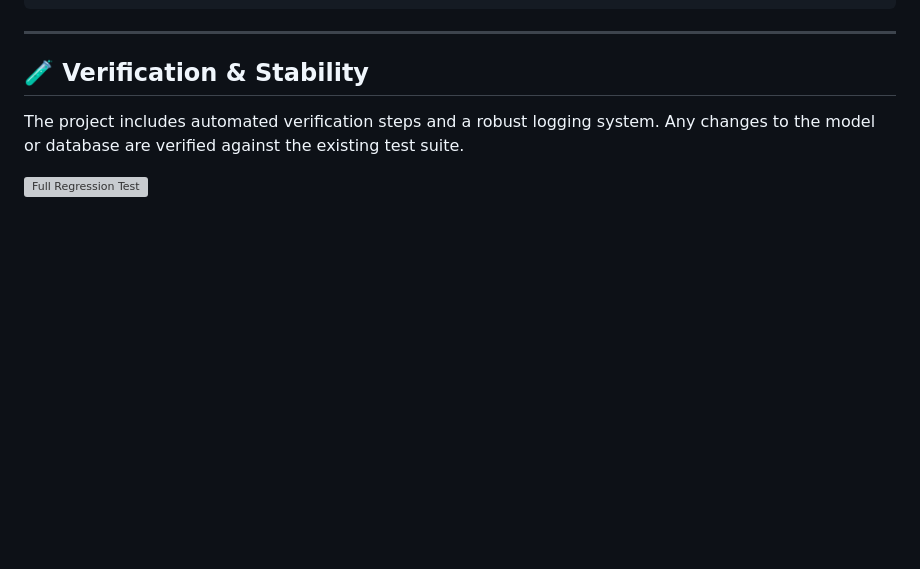
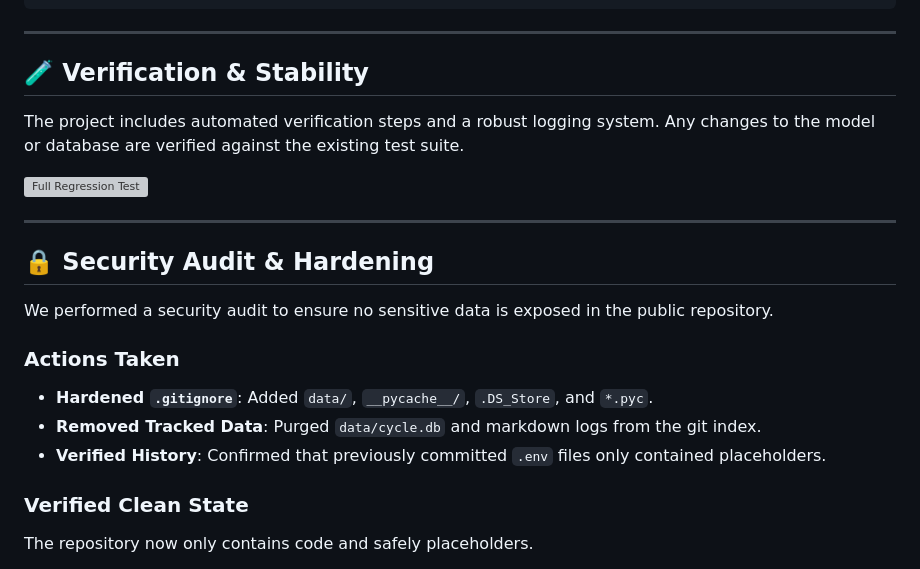
Before and after one commit to danielphang/cycle-tracker, a Markdown page: README.md, the part around one of its changes. Rendered like a GitHub page; blank space fills up the shorter version; grey boxes are pictures that could not be loaded.

Commit message:
Update README with security audit results

```diff
--- a/README.md
+++ b/README.md
@@ -91,4 +91,19 @@ node --test tests/test_logic.js
 ## 🧪 Verification & Stability
 The project includes automated verification steps and a robust logging system. Any changes to the model or database are verified against the existing test suite.
 
-![Full Regression Test](/Users/dphang/.gemini/antigravity/brain/83bf9094-8323-450b-9be8-7bb47bdc654b/enter_trigger_test_1773984207188.webp)
+![Full Regression Test](file:///Users/dphang/.gemini/antigravity/brain/83bf9094-8323-450b-9be8-7bb47bdc654b/enter_trigger_test_1773984207188.webp)
+
+---
+
+## 🔒 Security Audit & Hardening
+
+We performed a security audit to ensure no sensitive data is exposed in the public repository.
+
+### Actions Taken
+- **Hardened `.gitignore`**: Added `data/`, `__pycache__/`, `.DS_Store`, and `*.pyc`.
+- **Removed Tracked Data**: Purged `data/cycle.db` and markdown logs from the git index.
+- **Verified History**: Confirmed that previously committed `.env` files only contained placeholders.
+
+### Verified Clean State
+The repository now only contains code and safely placeholders.
+
```
Also changed, not shown: other parts of README.md (+1 -0 lines).
